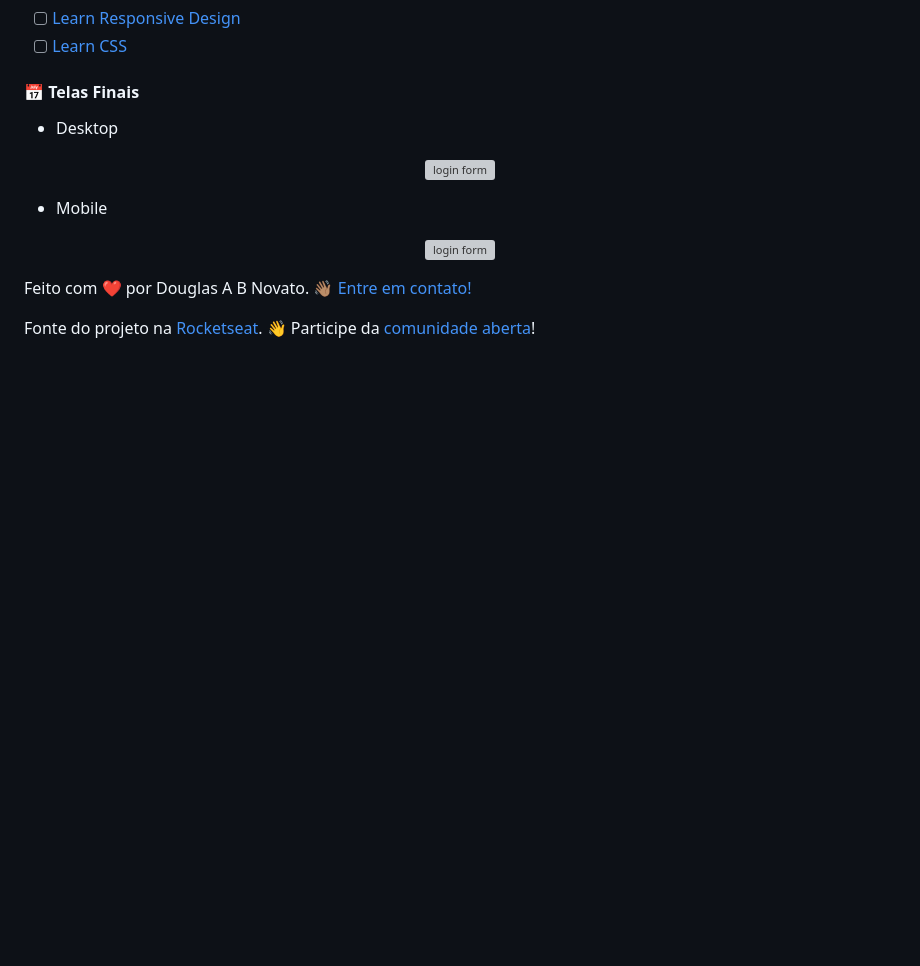
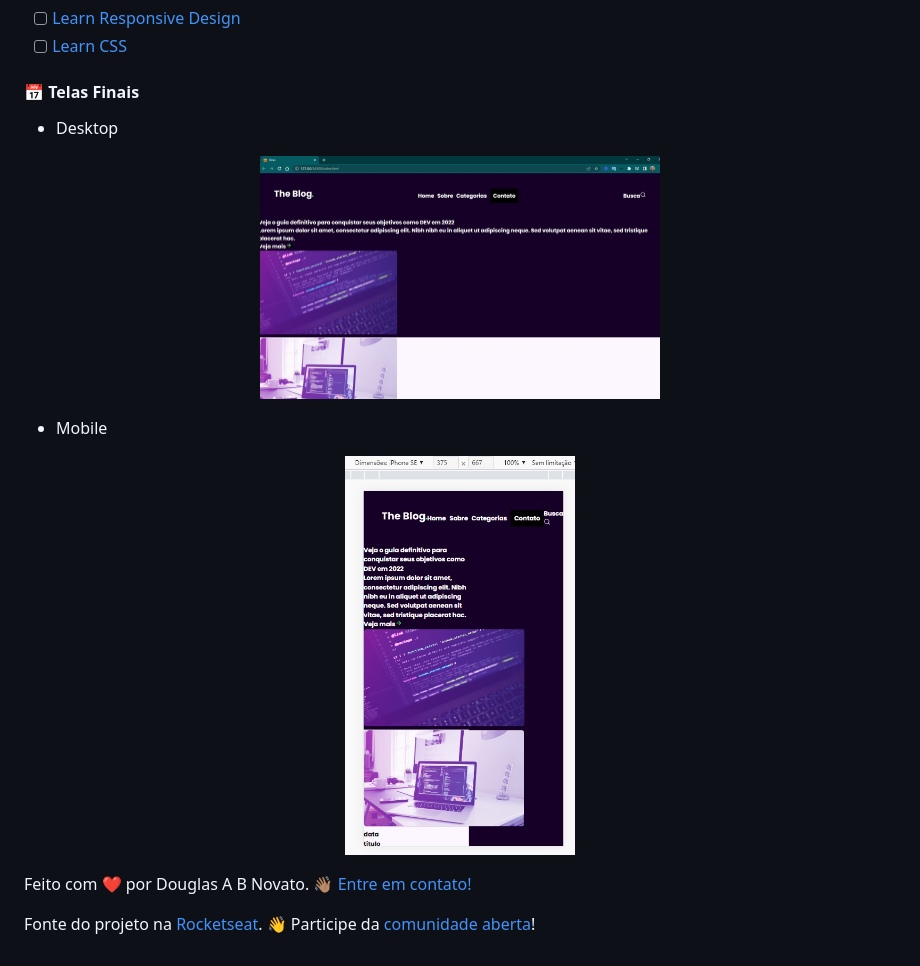
Before and after one commit to douglasabnovato/rocket-blog, a Markdown page: readme.md, the part around the change. Rendered like a GitHub page; pictures changed too: .github/desktop-1.jpg (added), .github/mobile-1.jpg (added); blank space fills up the shorter version; grey boxes are pictures that could not be loaded.

```diff
--- a/readme.md
+++ b/readme.md
@@ -91,13 +91,13 @@ A ideia é dominar o processo e o fluxo de desenvolver projetos e por isso, list
 - Desktop
 
 <p align="center" style="display: flex; align-items: flex-start; justify-content: center;">
-  <img alt="login form" title="#login-form" src="./.github/versao-0.1.1.jpg" width="400px">
+  <img alt="login form" title="#login-form" src="./.github/desktop-1.jpg" width="400px">
 </p>
 
 - Mobile
 
 <p align="center" style="display: flex; align-items: flex-start; justify-content: center;">
-  <img alt="login form" title="#rocketnews" src="./.github/versao-mobile-0.1.1.jpg" height="400px">
+  <img alt="login form" title="#rocketnews" src="./.github/mobile-1.jpg" height="400px">
 </p>
 
 Feito com ❤️ por Douglas A B Novato. 👋🏽 [Entre em contato!](https://www.linkedin.com/in/douglasabnovato/)
```
Also changed, not shown: 2 other files.
